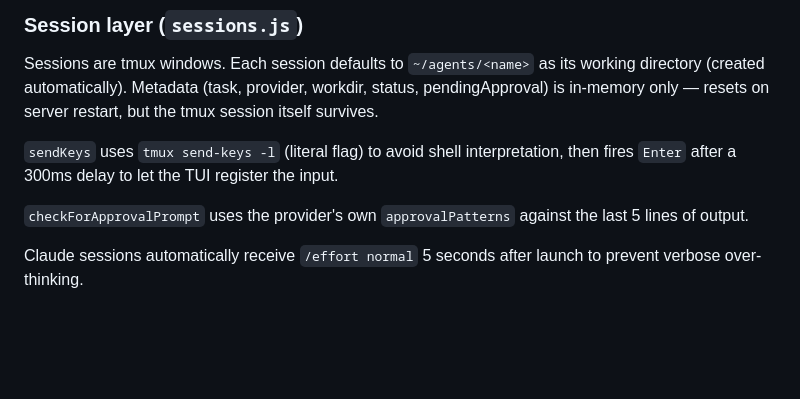
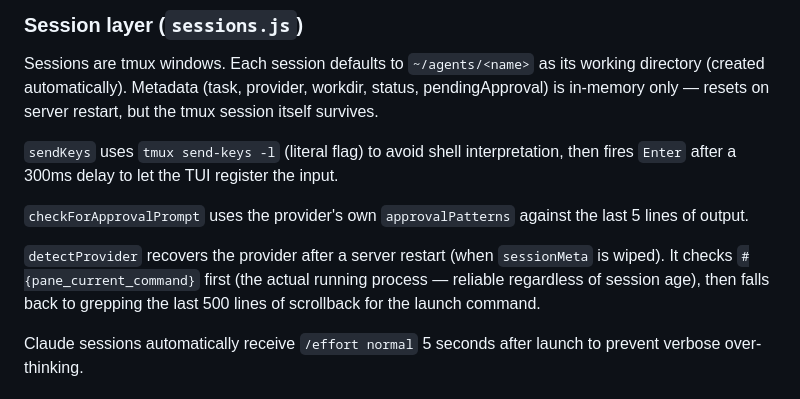
Before and after one commit to per-borjesson/AgentRemote, a Markdown page: CLAUDE.md, the part around the change. Drawn GitHub-style; blank space fills up the shorter version.

Commit message:
docs: document detectProvider tmux process-name strategy
Co-Authored-By: Claude Sonnet 4.6 <noreply@anthropic.com>

```diff
--- a/CLAUDE.md
+++ b/CLAUDE.md
@@ -53,6 +53,8 @@ Sessions are tmux windows. Each session defaults to `~/agents/<name>` as its wor
 
 `checkForApprovalPrompt` uses the provider's own `approvalPatterns` against the last 5 lines of output.
 
+`detectProvider` recovers the provider after a server restart (when `sessionMeta` is wiped). It checks `#{pane_current_command}` first (the actual running process — reliable regardless of session age), then falls back to grepping the last 500 lines of scrollback for the launch command.
+
 Claude sessions automatically receive `/effort normal` 5 seconds after launch to prevent verbose over-thinking.
 
 ### Polling loop (`index.js`)
```
